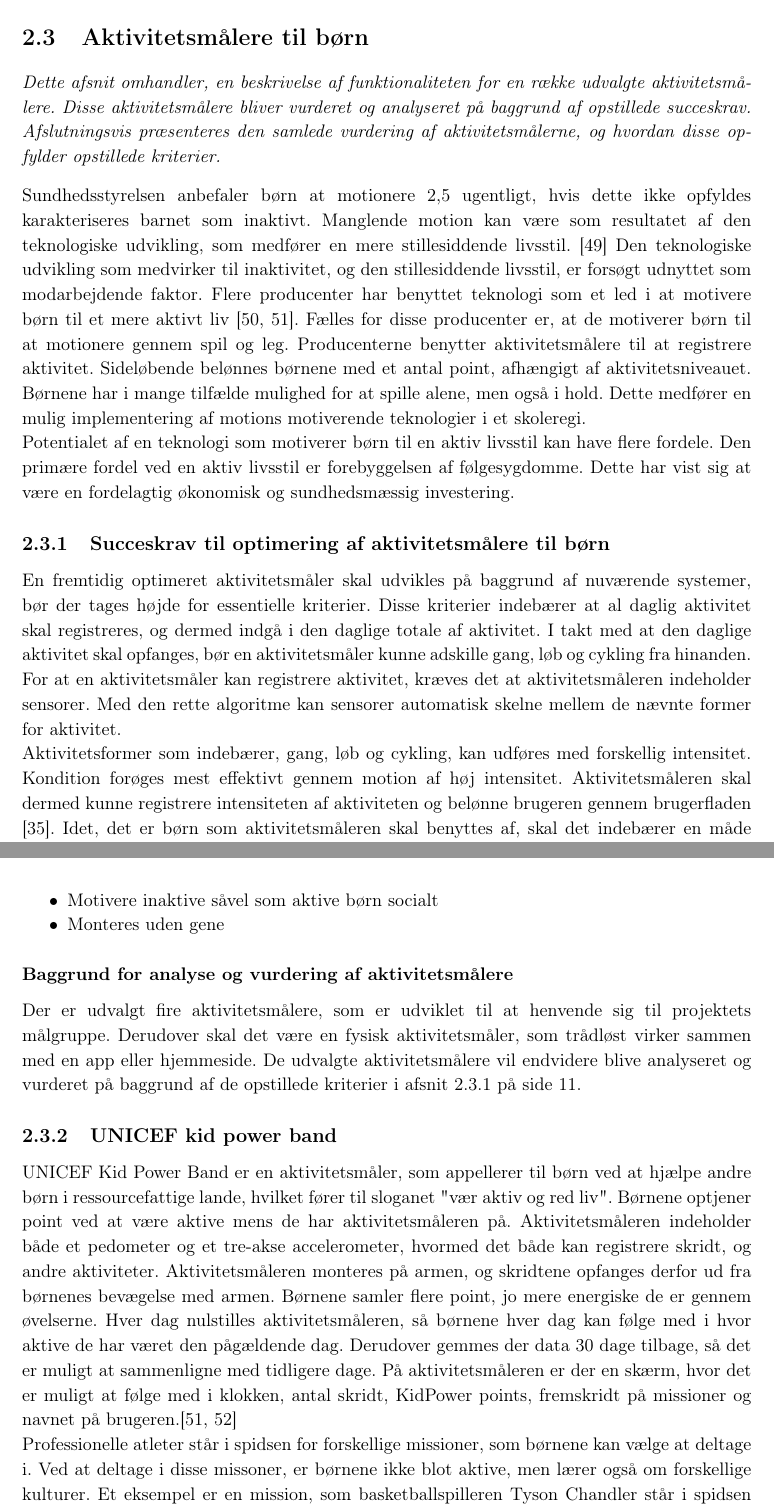
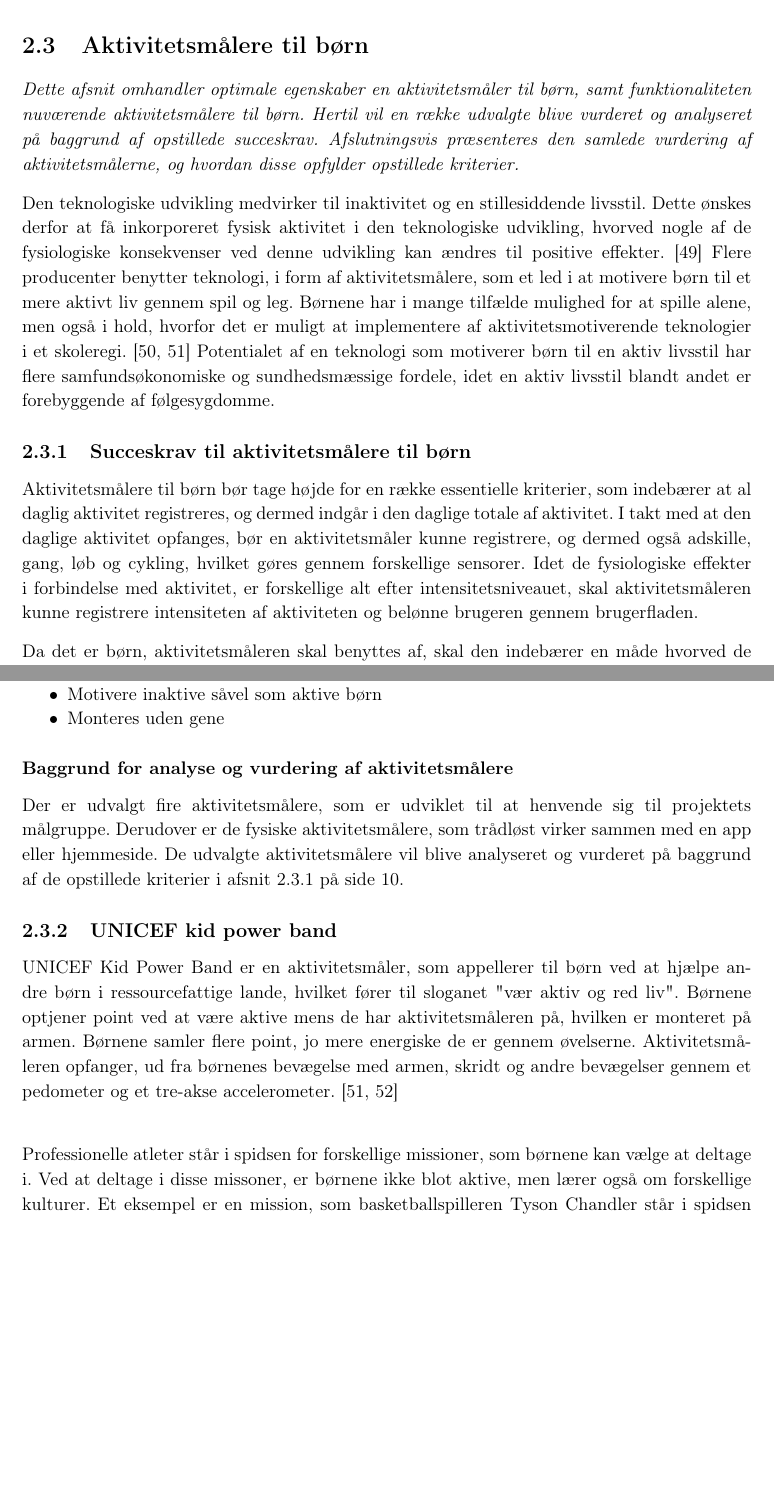
Before and after one commit to Toppsi/ST4, a LaTeX book (main.tex, which reads rapportAfsnit/cProblemanalyse/aktivitetsmaalere_til_boeren.tex): two parts of pages 15 and 16 of 23 before the commit and two parts of pages 14 and 15 of 22 after it, joined at a grey line, cut so that both start at the same text, the shorter picture padded with empty space. Compiled offline with pdfLaTeX.

Commit message:
nogle rettelser til aktivitetsmålere

```diff
--- a/rapportAfsnit/cProblemanalyse/aktivitetsmaalere_til_boeren.tex
+++ b/rapportAfsnit/cProblemanalyse/aktivitetsmaalere_til_boeren.tex
@@ -2,12 +1,25 @@
 \section{Aktivitetsmålere til børn} \label{tracker_intro}
-\textit{Dette afsnit omhandler, en beskrivelse af funktionaliteten for en række udvalgte aktivitetsmålere. Disse aktivitetsmålere bliver vurderet og analyseret på baggrund af opstillede succeskrav. Afslutningsvis præsenteres den samlede vurdering af aktivitetsmålerne, og hvordan disse opfylder opstillede kriterier.}
+%%Den gamle intro
+%\textit{Dette afsnit omhandler, en beskrivelse af funktionaliteten for en række udvalgte aktivitetsmålere. Disse aktivitetsmålere bliver vurderet og analyseret på baggrund af opstillede succeskrav. Afslutningsvis præsenteres den samlede vurdering af aktivitetsmålerne, og hvordan disse opfylder opstillede kriterier.}
+
+\textit{Dette afsnit omhandler optimale egenskaber en aktivitetsmåler til børn, samt funktionaliteten nuværende aktivitetsmålere til børn. Hertil vil en række udvalgte blive vurderet og analyseret på baggrund af opstillede succeskrav. Afslutningsvis præsenteres den samlede vurdering af aktivitetsmålerne, og hvordan disse opfylder opstillede kriterier.}
+
+%%Gammel indledning
+%
+%Sundhedsstyrelsen anbefaler børn at motionere 2,5 ugentligt, hvis dette ikke opfyldes karakteriseres barnet som inaktivt. Manglende motion kan være som resultatet af den teknologiske udvikling, som medfører en mere stillesiddende livsstil. \citep{ObesityActionCoalition} Den teknologiske udvikling som medvirker til inaktivitet og stillesiddende livsstil, er forsøgt udnyttet som modarbejdende faktor. Flere producenter har benyttet teknologi som et led i at motivere børn til et mere aktivt liv \citep{Fuhu2015,PowerAbout2015}. Fælles for disse producenter er, at de motiverer børn til at fysisk aktivitet gennem spil og leg. Producenterne benytter aktivitetsmålere til at registrere aktivitet. Sideløbende belønnes børnene med et antal point, afhængigt af aktivitetsniveauet. Børnene har i mange tilfælde mulighed for at spille alene, men også i hold. Dette medfører en mulig implementering af motions motiverende teknologier i et skoleregi. \newline
+%Potentialet af en teknologi som motiverer børn til en aktiv livsstil kan have flere fordele. Den primære fordel ved en aktiv livsstil er forebyggelsen af følgesygdomme. Dette har vist sig at være en fordelagtig økonomisk og sundhedsmæssig investering.
 
 
-Sundhedsstyrelsen anbefaler børn at motionere 2,5 ugentligt, hvis dette ikke opfyldes karakteriseres barnet som inaktivt. Manglende motion kan være som resultatet af den teknologiske udvikling, som medfører en mere stillesiddende livsstil. \citep{ObesityActionCoalition} Den teknologiske udvikling som medvirker til inaktivitet, og den stillesiddende livsstil, er forsøgt udnyttet som modarbejdende faktor. Flere producenter har benyttet teknologi som et led i at motivere børn til et mere aktivt liv \citep{Fuhu2015,PowerAbout2015}. Fælles for disse producenter er, at de motiverer børn til at motionere gennem spil og leg. Producenterne benytter aktivitetsmålere til at registrere aktivitet. Sideløbende belønnes børnene med et antal point, afhængigt af aktivitetsniveauet. Børnene har i mange tilfælde mulighed for at spille alene, men også i hold. Dette medfører en mulig implementering af motions motiverende teknologier i et skoleregi. \newline
-Potentialet af en teknologi som motiverer børn til en aktiv livsstil kan have flere fordele. Den primære fordel ved en aktiv livsstil er forebyggelsen af følgesygdomme. Dette har vist sig at være en fordelagtig økonomisk og sundhedsmæssig investering.
+%% Ny indledning
 
-\subsection{Succeskrav til optimering af aktivitetsmålere til børn} \label{succeskrav}
-En fremtidig optimeret aktivitetsmåler skal udvikles på baggrund af nuværende systemer, bør der tages højde for essentielle kriterier. Disse kriterier indebærer at al daglig aktivitet skal registreres, og dermed indgå i den daglige totale af aktivitet. I takt med at den daglige aktivitet skal opfanges, bør en aktivitetsmåler kunne adskille gang, løb og cykling fra hinanden. For at en aktivitetsmåler kan registrere aktivitet, kræves det at aktivitetsmåleren indeholder sensorer. Med den rette algoritme kan sensorer automatisk skelne mellem de nævnte former for aktivitet. \newline
-Aktivitetsformer som indebærer, gang, løb og cykling, kan udføres med forskellig intensitet. Kondition forøges mest effektivt gennem motion af høj intensitet. Aktivitetsmåleren skal dermed kunne registrere intensiteten af aktiviteten og belønne brugeren gennem brugerfladen \citep{Hjerteforeningen}. Idet, det er børn som aktivitetsmåleren skal benyttes af, skal det indebærer en måde hvorved de bliver motiveret til at motionere. Igennem \secref{motivationsafsnit} tyder det på at børn i den målrettede målgruppe motiveres til aktivitet gennem leg og spil. Det er dermed et essentielt krav at kunne motivere er bred målgruppe, spredt over alder og køn. En aktivitetsmåler som skulle benyttes af børn skal ikke være til gene. En eventuelt gene i form af placeringen af en aktivitetsmåler ville kunne medføre at motion blev fravalgt, dermed er der ydermere et krav vedrørende komfort. Komforten skal altså medføre at børnene med en aktivitetsmåler påsat, er lige så frie som foruden.
+Den teknologiske udvikling medvirker til inaktivitet og en stillesiddende livsstil. Dette ønskes derfor at få inkorporeret fysisk aktivitet i den teknologiske udvikling, hvorved nogle af de fysiologiske konsekvenser ved denne udvikling kan ændres til positive effekter. \citep{ObesityActionCoalition} Flere producenter benytter teknologi, i form af aktivitetsmålere, som et led i at motivere børn til et mere aktivt liv gennem spil og leg. Børnene har i mange tilfælde mulighed for at spille alene, men også i hold, hvorfor det er muligt at implementere af aktivitetsmotiverende teknologier i et skoleregi. \citep{Fuhu2015,PowerAbout2015}
+Potentialet af en teknologi som motiverer børn til en aktiv livsstil har flere samfundsøkonomiske og sundhedsmæssige fordele, idet en aktiv livsstil blandt andet er forebyggende af følgesygdomme.
 
-Den optimerede aktivitetsmåler skal kunne:
+
+\subsection{Succeskrav til aktivitetsmålere til børn} \label{succeskrav}
+
+Aktivitetsmålere til børn bør tage højde for en række essentielle kriterier, som indebærer at al daglig aktivitet registreres, og dermed indgår i den daglige totale af aktivitet. I takt med at den daglige aktivitet opfanges, bør en aktivitetsmåler kunne registrere, og dermed også adskille, gang, løb og cykling, hvilket gøres gennem forskellige sensorer.
+%For at en aktivitetsmåler kan registrere aktivitet, kræves det at aktivitetsmåleren indeholder sensorer. Med den rette algoritme kan sensorer automatisk skelne mellem de nævnte former for aktivitet.
+Idet de fysiologiske effekter i forbindelse med aktivitet, er forskellige alt efter intensitetsniveauet, skal aktivitetsmåleren kunne registrere intensiteten af aktiviteten og belønne brugeren gennem brugerfladen.
+
+Da det er børn, aktivitetsmåleren skal benyttes af, skal den indebærer en måde hvorved de bliver motiveret til fysisk aktivitet. Ifølge \secref{motivation_boern} tyder det på at børn i den udvalgte målgruppe motiveres til aktivitet gennem leg og spil, hvorfor et essentielt krav er, at kunne motivere hele målgruppen ubegrænset alder og køn. \newline
@@ -19,21 +33,29 @@ Den optimerede aktivitetsmåler skal kunne:
-\item Motivere inaktive såvel som aktive børn socialt
+\item Registrere intensitet %igennem puls
+\item Motivere inaktive såvel som aktive børn %socialt
 \item Monteres uden gene
 \end{itemize}
 
 \subsubsection{Baggrund for analyse og vurdering af aktivitetsmålere}
-Der er udvalgt fire aktivitetsmålere, som er udviklet til at henvende sig til projektets målgruppe. Derudover skal det være en fysisk aktivitetsmåler, som trådløst virker sammen med en app eller hjemmeside.
-De udvalgte aktivitetsmålere vil endvidere blive analyseret og vurderet på baggrund af de opstillede kriterier i \secref{succeskrav}.
+Der er udvalgt fire aktivitetsmålere, som er udviklet til at henvende sig til projektets målgruppe. Derudover er de fysiske aktivitetsmålere, som trådløst virker sammen med en app eller hjemmeside.
+De udvalgte aktivitetsmålere vil blive analyseret og vurderet på baggrund af de opstillede kriterier i \secref{succeskrav}.
 
 
 \subsection{UNICEF kid power band}
-UNICEF Kid Power Band er en aktivitetsmåler, som appellerer til børn ved at hjælpe andre børn i ressourcefattige lande, hvilket fører til sloganet "vær aktiv og red liv". Børnene optjener point ved at være  aktive mens de har aktivitetsmåleren på. Aktivitetsmåleren indeholder både et pedometer og et tre-akse accelerometer, hvormed det både kan registrere skridt, og andre aktiviteter. Aktivitetsmåleren monteres på armen, og skridtene opfanges derfor ud fra børnenes bevægelse med armen. Børnene samler flere point, jo mere energiske de er gennem øvelserne. Hver dag nulstilles aktivitetsmåleren, så børnene hver dag kan følge med i hvor aktive de har været den pågældende dag. Derudover gemmes der data 30 dage tilbage, så det er muligt at sammenligne med tidligere dage. På aktivitetsmåleren er der en skærm, hvor det er muligt at følge med i klokken, antal skridt, KidPower points, fremskridt på missioner og navnet på brugeren.\citep{PowerAbout2015,PowerManual2015} \newline
-Professionelle atleter står i spidsen for forskellige missioner, som børnene kan vælge at deltage i. Ved at deltage i disse missoner, er børnene ikke blot aktive, men lærer også om forskellige kulturer. Et eksempel er en mission, som basketballspilleren Tyson Chandler står i spidsen for, hvor børnene lærer om hvordan børn i ressourcefattige lande, hjælper familien med at gro deres eget mad.\citep{PowerMission2015} \newline
+UNICEF Kid Power Band er en aktivitetsmåler, som appellerer til børn ved at hjælpe andre børn i ressourcefattige lande, hvilket fører til sloganet "vær aktiv og red liv". Børnene optjener point ved at være aktive mens de har aktivitetsmåleren på, hvilken er monteret på armen. Børnene samler flere point, jo mere energiske de er gennem øvelserne. Aktivitetsmåleren opfanger, ud fra børnenes bevægelse med armen, skridt og andre bevægelser gennem et pedometer og et tre-akse accelerometer. \citep{PowerAbout2015,PowerManual2015} \newline
+
+
+%Hver dag nulstilles aktivitetsmåleren, så børnene hver dag kan følge med i hvor aktive de har været den pågældende dag. Derudover gemmes der data 30 dage tilbage, så det er muligt at sammenligne med tidligere dage.
+%På aktivitetsmåleren er der en skærm, hvor det er muligt at følge med i klokken, antal skridt, KidPower points, fremskridt på missioner og navnet på brugeren.
+
+Professionelle atleter står i spidsen for forskellige missioner, som børnene kan vælge at deltage i. Ved at deltage i disse missoner, er børnene ikke blot aktive, men lærer også om forskellige kulturer. Et eksempel er en mission, som basketballspilleren Tyson Chandler står i spidsen for, hvor børnene lærer om hvordan børn i ressourcefattige lande, hjælper familien med at gro deres eget mad. \citep{PowerMission2015} \newline
+
 Mængden af aktiviteten børnene udfører, omregnes til point, og når nogle mål er nået sendes en sum penge, sponsoreret af fans, firmaer og forældre, til at hjælpe i de ressourcefattige lande. \newline
-Alle resultater samles i en applikation (app), hvor børnene både har mulighed for at følge med i progressionen for dem selv og deres venner, samt for de missioner de deltager i.\citep{PowerAbout2015}
+
+Alle resultater samles i en applikation (app), hvor børnene både har mulighed for at følge med i progressionen for dem selv og deres venner, samt for de missioner de deltager i. \citep{PowerAbout2015}
 
 
 \subsubsection{Vurdering af succeskrav}
-Aktivitetsmåleren giver mulighed for at tælle skridt, som både registreres under løb og gang, samt ved andre aktiviteter. Der skelnes dog ikke mellem løb og gang, og da armene ikke bevæges ved cykling er dette ikke muligt at registrere. Derudover måles der ikke puls, hvormed intensiteten af det udførte arbejde udelukkende måles ud fra hvor energisk armene bevæges under en givne øvelse. Aktivitetsmåleren er designet, så den nemt kan sættes på barnet, da det kommer i en størrelse med justerbar rem.\citep{PowerManual2015} \newline
+Aktivitetsmåleren giver mulighed for at tælle skridt, som både registreres under løb og gang, samt ved andre aktiviteter. Der skelnes dog ikke mellem løb og gang, og da armene ikke bevæges ved cykling er dette ikke muligt at registrere. Derudover måles der ikke puls, hvormed intensiteten af det udførte arbejde udelukkende måles ud fra hvor energisk armene bevæges under en givne øvelse. Aktivitetsmåleren er designet, så den nemt kan sættes på barnet, da det kommer i en størrelse med justerbar rem. \citep{PowerManual2015} \newline
 Børnene aktiveres socialt, da alle aktiviteter udføres med henblik på at de sammen med jævnaldrende skal hjælpe børn i de ressourcefattige lande. Derudover bliver børnene gennem appen opdateret på venners progression, samt progressionen af den mission de deltager i, hvorved det ikke kun er den individuelle præstation der er i fokus. Flere skoler i USA har i fjerde klasse også benyttet aktivitetsmåleren, som en del af klasseprojekter, for at få børnene til at blive mere aktive. \citep{PowerAbout2015}
 
 Dermed opfylder UNICEF Kid Power Band 2 ud af 6 succeskrav, mens det delvist opfylder 2 succeskrav.
```
Also changed, not shown: rapportAfsnit/cProblemanalyse/aktivitetsmaalere_til_boeren.tex (5 more changed lines).
